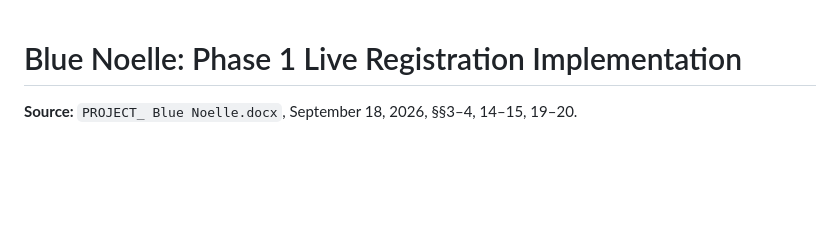
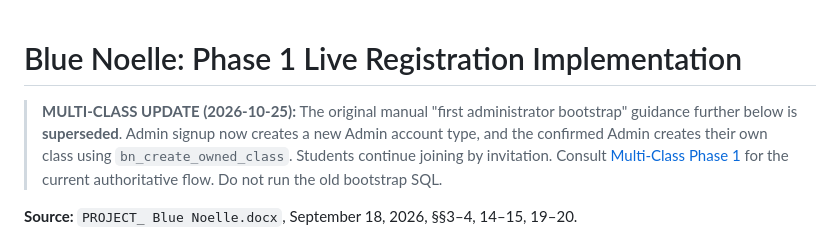
Before and after one commit to jaxian5/blue-noelle, a Markdown page: docs/PHASE1-LIVE-REGISTRATION.md, the part around the change. GitHub-like rendering; blank space fills up the shorter version.

Commit message:
Reconcile docs/PHASE1-LIVE-REGISTRATION.md with revised multi-class Phase 1

```diff
--- a/docs/PHASE1-LIVE-REGISTRATION.md
+++ b/docs/PHASE1-LIVE-REGISTRATION.md
@@ -1,4 +1,7 @@
 # Blue Noelle: Phase 1 Live Registration Implementation
+
+> **MULTI-CLASS UPDATE (2026-10-25):** The original manual "first administrator bootstrap" guidance further below is **superseded**. Admin signup now creates a new Admin account type, and the confirmed Admin creates their own class using `bn_create_owned_class`. Students continue joining by invitation. Consult [Multi-Class Phase 1](MULTICLASS-PHASE1.md) for the current authoritative flow. Do not run the old bootstrap SQL.
+
 **Source:** `PROJECT_ Blue Noelle.docx`, September 18, 2026, §§3–4, 14–15, 19–20.
 
 **Status 2026-10-25:** core PostgreSQL/RPC workflow implemented; canonical login and registration UI added for controlled testing. **Not production certified until the sign-up/confirm/approve/active path passes real multi-account tests.** The canonical login and registration pages now use Supabase Auth, not the old localStorage demo. Historical academic dashboards remain unintegrated.
```
